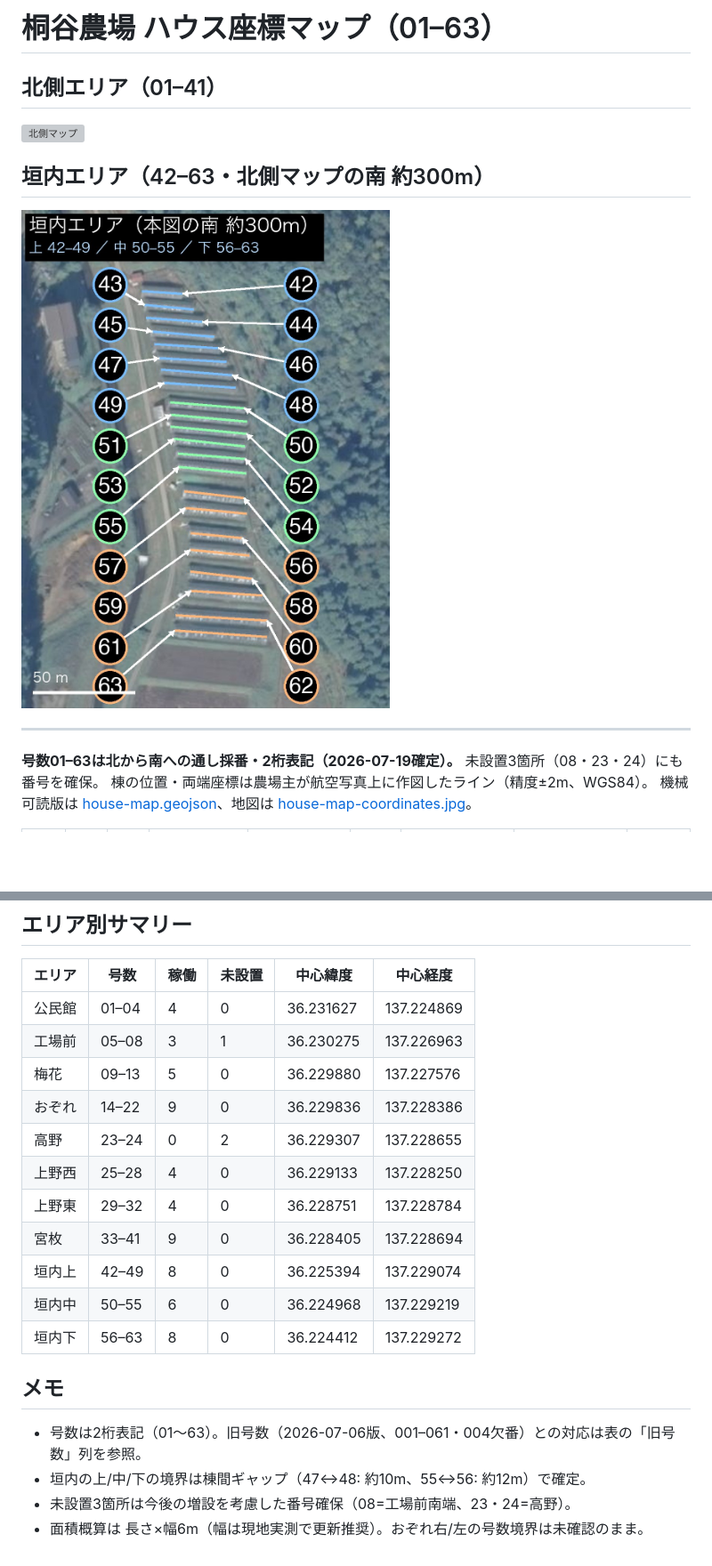
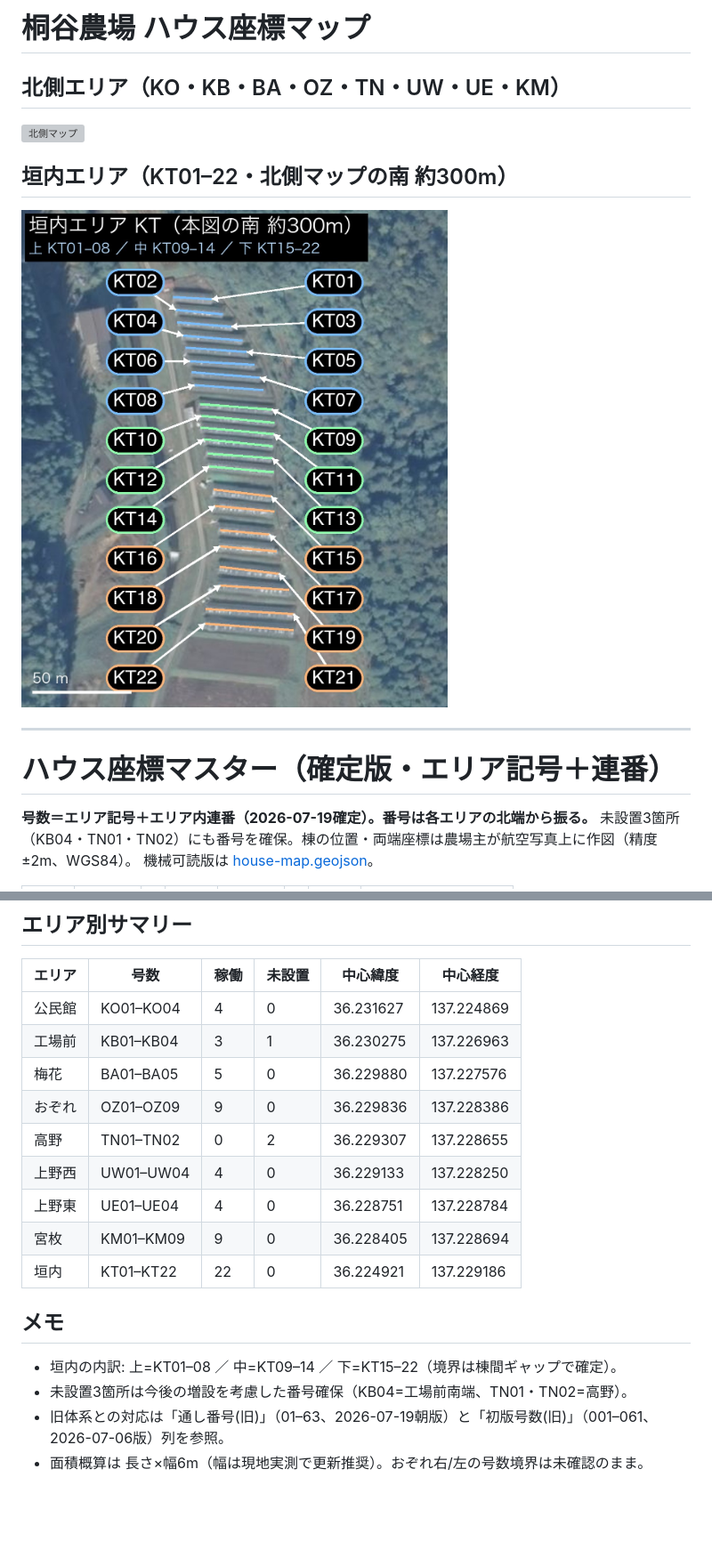
Before and after one commit to kamomet999/kiritani-farm-brain, a Markdown page: site-map/house-coordinates.md, 2 parts joined by grey strips. Shown at 89% size. Rendered like a GitHub page; pictures changed too: site-map/house-map-coordinates-kakiuchi.jpg; blank space fills up the shorter version; grey boxes are pictures that could not be loaded.

```diff
--- a/site-map/house-coordinates.md
+++ b/site-map/house-coordinates.md
@@ -1,17 +1,18 @@
-# 桐谷農場 ハウス座標マップ（01–63）
+# 桐谷農場 ハウス座標マップ
 
-## 北側エリア（01–41）
+## 北側エリア（KO・KB・BA・OZ・TN・UW・UE・KM）
 
 ![北側マップ](house-map-coordinates.jpg)
 
-## 垣内エリア（42–63・北側マップの南 約300m）
+## 垣内エリア（KT01–22・北側マップの南 約300m）
 
 ![垣内マップ](house-map-coordinates-kakiuchi.jpg)
 
 ---
 
+# ハウス座標マスター（確定版・エリア記号＋連番）
 
-**号数01–63は北から南への通し採番・2桁表記（2026-07-19確定）。** 未設置3箇所（08・23・24）にも番号を確保。
-棟の位置・両端座標は農場主が航空写真上に作図したライン（精度±2m、WGS84）。
-機械可読版は [house-map.geojson](house-map.geojson)、地図は [house-map-coordinates.jpg](house-map-coordinates.jpg)。
+**号数＝エリア記号＋エリア内連番（2026-07-19確定）。番号は各エリアの北端から振る。**
+未設置3箇所（KB04・TN01・TN02）にも番号を確保。棟の位置・両端座標は農場主が航空写真上に作図（精度±2m、WGS84）。
+機械可読版は [house-map.geojson](house-map.geojson)。
 
@@ -85,21 +92,19 @@
 
 | エリア | 号数 | 稼働 | 未設置 | 中心緯度 | 中心経度 |
 |---|---|---|---|---|---|
-| 公民館 | 01–04 | 4 | 0 | 36.231627 | 137.224869 |
-| 工場前 | 05–08 | 3 | 1 | 36.230275 | 137.226963 |
-| 梅花 | 09–13 | 5 | 0 | 36.229880 | 137.227576 |
-| おぞれ | 14–22 | 9 | 0 | 36.229836 | 137.228386 |
-| 高野 | 23–24 | 0 | 2 | 36.229307 | 137.228655 |
-| 上野西 | 25–28 | 4 | 0 | 36.229133 | 137.228250 |
-| 上野東 | 29–32 | 4 | 0 | 36.228751 | 137.228784 |
-| 宮枚 | 33–41 | 9 | 0 | 36.228405 | 137.228694 |
-| 垣内上 | 42–49 | 8 | 0 | 36.225394 | 137.229074 |
-| 垣内中 | 50–55 | 6 | 0 | 36.224968 | 137.229219 |
-| 垣内下 | 56–63 | 8 | 0 | 36.224412 | 137.229272 |
+| 公民館 | KO01–KO04 | 4 | 0 | 36.231627 | 137.224869 |
+| 工場前 | KB01–KB04 | 3 | 1 | 36.230275 | 137.226963 |
+| 梅花 | BA01–BA05 | 5 | 0 | 36.229880 | 137.227576 |
+| おぞれ | OZ01–OZ09 | 9 | 0 | 36.229836 | 137.228386 |
+| 高野 | TN01–TN02 | 0 | 2 | 36.229307 | 137.228655 |
+| 上野西 | UW01–UW04 | 4 | 0 | 36.229133 | 137.228250 |
+| 上野東 | UE01–UE04 | 4 | 0 | 36.228751 | 137.228784 |
+| 宮枚 | KM01–KM09 | 9 | 0 | 36.228405 | 137.228694 |
+| 垣内 | KT01–KT22 | 22 | 0 | 36.224921 | 137.229186 |
 
 ## メモ
 
-- 号数は2桁表記（01〜63）。旧号数（2026-07-06版、001–061・004欠番）との対応は表の「旧号数」列を参照。
-- 垣内の上/中/下の境界は棟間ギャップ（47↔48: 約10m、55↔56: 約12m）で確定。
-- 未設置3箇所は今後の増設を考慮した番号確保（08=工場前南端、23・24=高野）。
+- 垣内の内訳: 上=KT01–08 ／ 中=KT09–14 ／ 下=KT15–22（境界は棟間ギャップで確定）。
+- 未設置3箇所は今後の増設を考慮した番号確保（KB04=工場前南端、TN01・TN02=高野）。
+- 旧体系との対応は「通し番号(旧)」（01–63、2026-07-19朝版）と「初版号数(旧)」（001–061、2026-07-06版）列を参照。
 - 面積概算は 長さ×幅6m（幅は現地実測で更新推奨）。おぞれ右/左の号数境界は未確認のまま。
```
Also changed, not shown: other parts of site-map/house-coordinates.md (+71 -65 lines), HISTORY.md (+11 -0 lines), site-map/house-map.md (+32 -31 lines), 2 other files.
